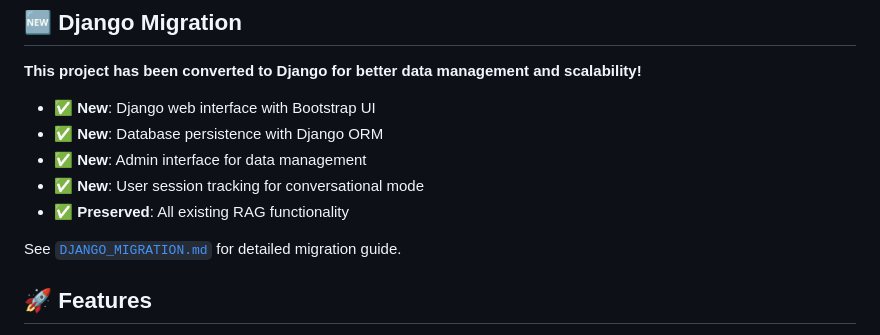
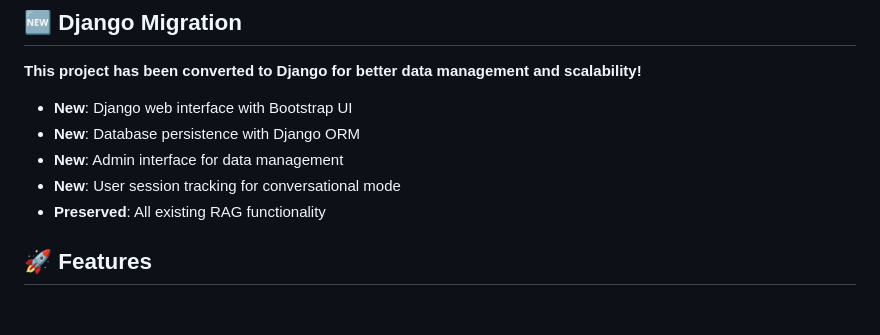
Before and after one commit to djleamen/doc-reader, a Markdown page: README.md, the part around the change. Rendered like a GitHub page; blank space fills up the shorter version.

```diff
--- a/README.md
+++ b/README.md
@@ -10,13 +10,11 @@ A specialized large document Q&A AI agent using Retrieval-Augmented Generation (
 
 **This project has been converted to Django for better data management and scalability!**
 
-- ✅ **New**: Django web interface with Bootstrap UI
-- ✅ **New**: Database persistence with Django ORM
-- ✅ **New**: Admin interface for data management
-- ✅ **New**: User session tracking for conversational mode
-- ✅ **Preserved**: All existing RAG functionality
-
-See [`DJANGO_MIGRATION.md`](DJANGO_MIGRATION.md) for detailed migration guide.
+- **New**: Django web interface with Bootstrap UI
+- **New**: Database persistence with Django ORM
+- **New**: Admin interface for data management
+- **New**: User session tracking for conversational mode
+- **Preserved**: All existing RAG functionality
 
 ## 🚀 Features
 
```
